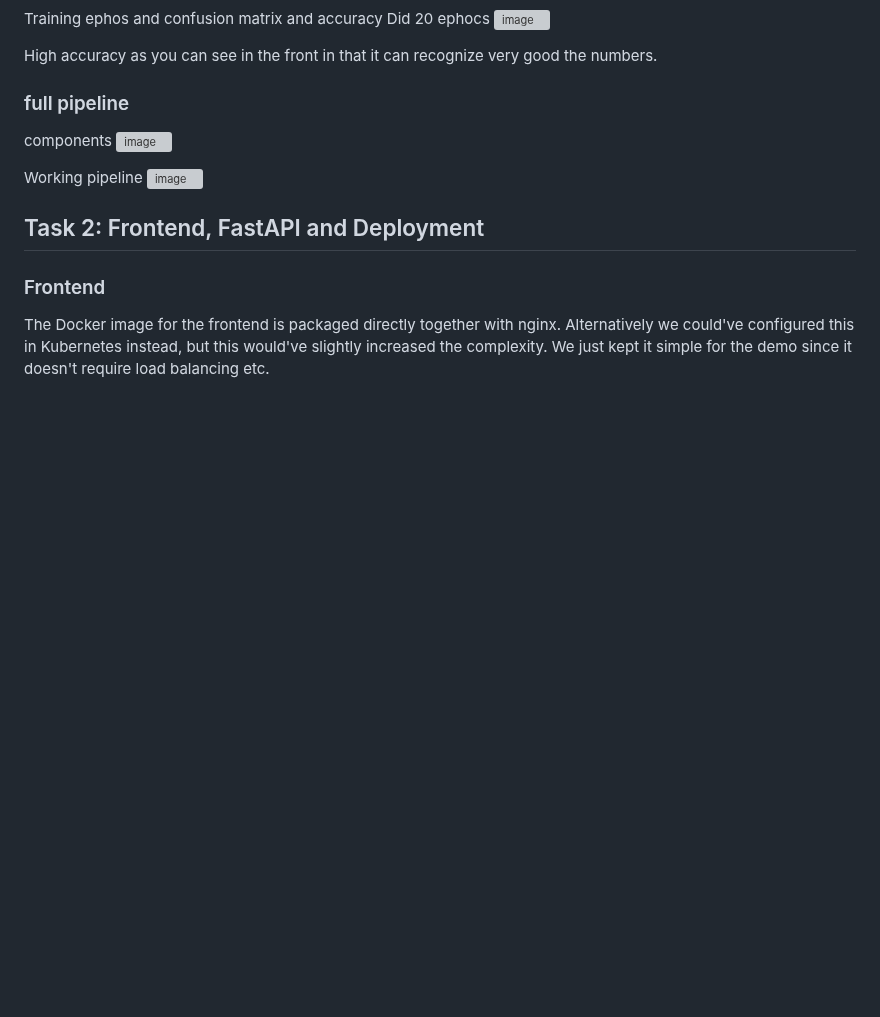
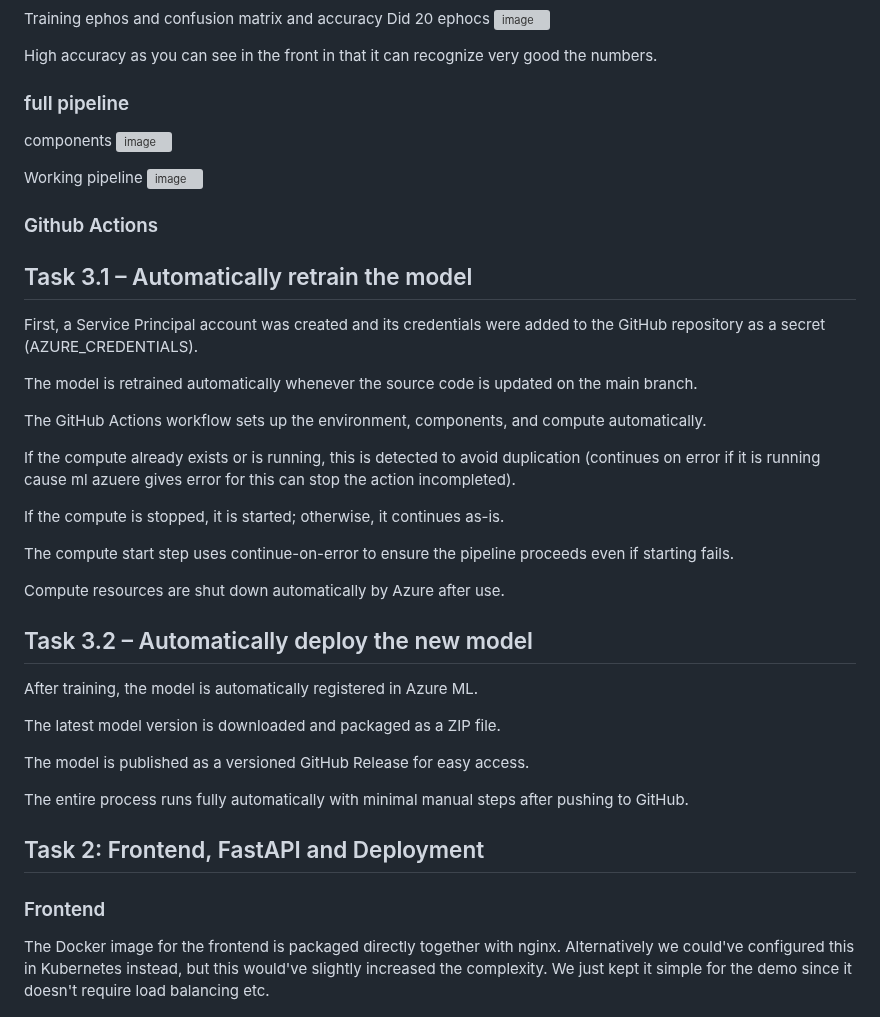
Before and after one commit to LarsMws/mlops-project, a Markdown page: README.md, the part around the change. GitHub-like rendering; blank space fills up the shorter version; grey boxes are pictures that could not be loaded.

Commit message:
github action added

```diff
--- a/README.md
+++ b/README.md
@@ -71,6 +71,34 @@ components
 Working pipeline
 ![image](https://github.com/user-attachments/assets/a4f8f2e5-93a8-4cc7-859d-1b42f1d0637f)
 
+### Github Actions
+## Task 3.1 – Automatically retrain the model
+First, a Service Principal account was created and its credentials were added to the GitHub repository as a secret (AZURE_CREDENTIALS).
+
+The model is retrained automatically whenever the source code is updated on the main branch.
+
+The GitHub Actions workflow sets up the environment, components, and compute automatically.
+
+If the compute already exists or is running, this is detected to avoid duplication (continues on error if it is running cause ml azuere gives error for this can stop the action incompleted).
+
+If the compute is stopped, it is started; otherwise, it continues as-is.
+
+The compute start step uses continue-on-error to ensure the pipeline proceeds even if starting fails.
+
+Compute resources are shut down automatically by Azure after use.
+
+
+## Task 3.2 – Automatically deploy the new model
+After training, the model is automatically registered in Azure ML.
+
+The latest model version is downloaded and packaged as a ZIP file.
+
+The model is published as a versioned GitHub Release for easy access.
+
+The entire process runs fully automatically with minimal manual steps after pushing to GitHub.
+
+
+
 
 ## Task 2: Frontend, FastAPI and Deployment
 ### Frontend
```
